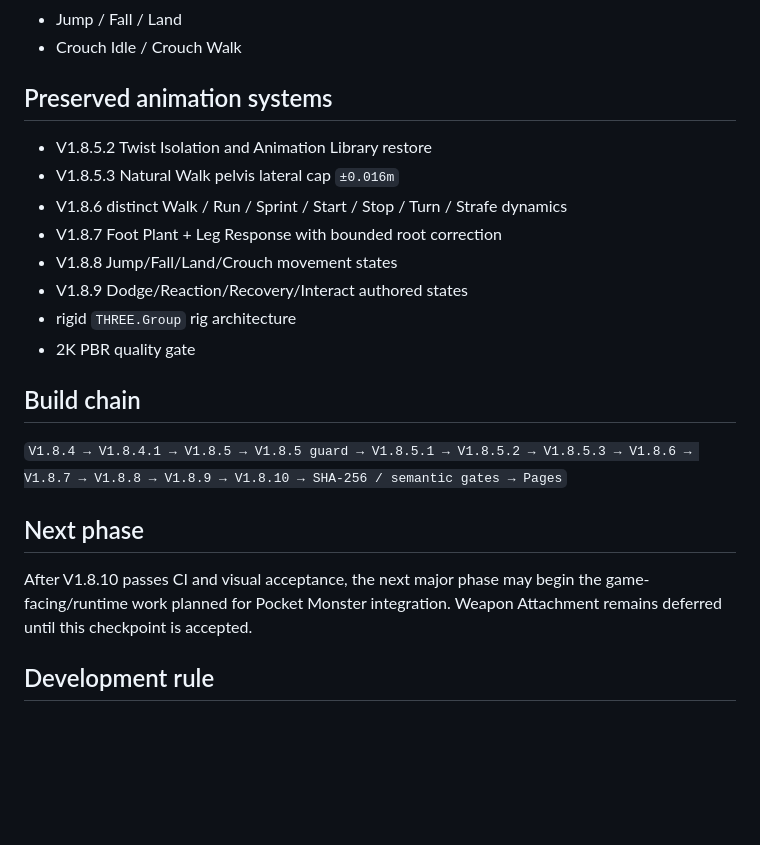
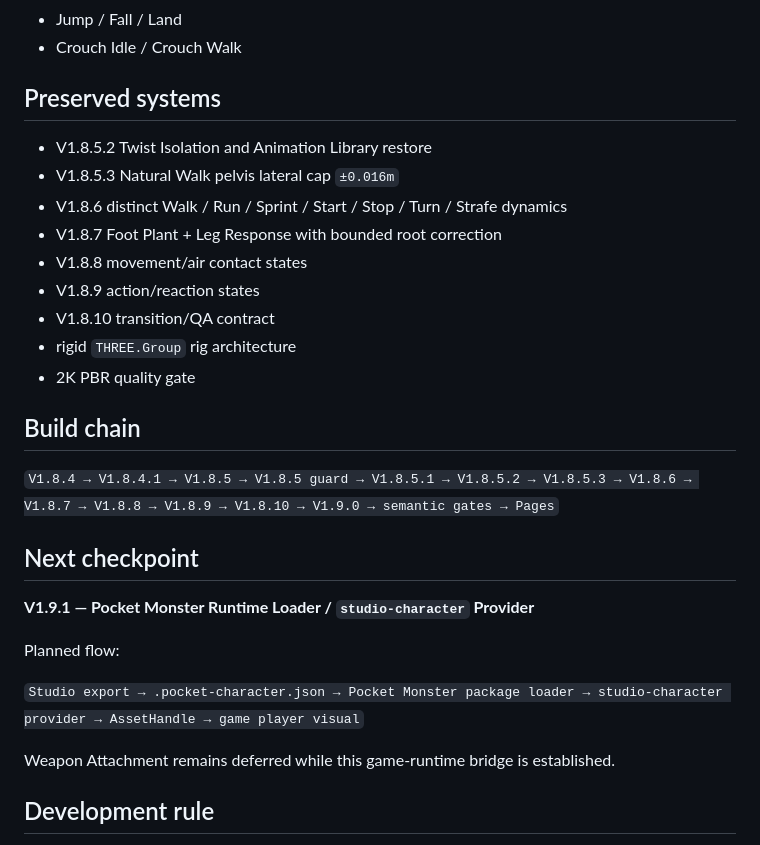
Before and after one commit to nustanakritwithai/3JS-player-block-asset-engine-, a Markdown page: README.md, the part around one of its changes. Drawn GitHub-style; blank space fills up the shorter version.

```diff
--- a/README.md
+++ b/README.md
@@ -94,24 +123,31 @@ Movement library remains complete for the current core slice:
 - Jump / Fall / Land
 - Crouch Idle / Crouch Walk
 
-## Preserved animation systems
+## Preserved systems
 
 - V1.8.5.2 Twist Isolation and Animation Library restore
 - V1.8.5.3 Natural Walk pelvis lateral cap `±0.016m`
 - V1.8.6 distinct Walk / Run / Sprint / Start / Stop / Turn / Strafe dynamics
 - V1.8.7 Foot Plant + Leg Response with bounded root correction
-- V1.8.8 Jump/Fall/Land/Crouch movement states
-- V1.8.9 Dodge/Reaction/Recovery/Interact authored states
+- V1.8.8 movement/air contact states
+- V1.8.9 action/reaction states
+- V1.8.10 transition/QA contract
 - rigid `THREE.Group` rig architecture
 - 2K PBR quality gate
 
 ## Build chain
 
-`V1.8.4 → V1.8.4.1 → V1.8.5 → V1.8.5 guard → V1.8.5.1 → V1.8.5.2 → V1.8.5.3 → V1.8.6 → V1.8.7 → V1.8.8 → V1.8.9 → V1.8.10 → SHA-256 / semantic gates → Pages`
+`V1.8.4 → V1.8.4.1 → V1.8.5 → V1.8.5 guard → V1.8.5.1 → V1.8.5.2 → V1.8.5.3 → V1.8.6 → V1.8.7 → V1.8.8 → V1.8.9 → V1.8.10 → V1.9.0 → semantic gates → Pages`
 
-## Next phase
+## Next checkpoint
 
-After V1.8.10 passes CI and visual acceptance, the next major phase may begin the game-facing/runtime work planned for Pocket Monster integration. Weapon Attachment remains deferred until this checkpoint is accepted.
+**V1.9.1 — Pocket Monster Runtime Loader / `studio-character` Provider**
+
+Planned flow:
+
+`Studio export → .pocket-character.json → Pocket Monster package loader → studio-character provider → AssetHandle → game player visual`
+
+Weapon Attachment remains deferred while this game-runtime bridge is established.
 
 ## Development rule
 
```
Also changed, not shown: other parts of README.md (+86 -57 lines).
